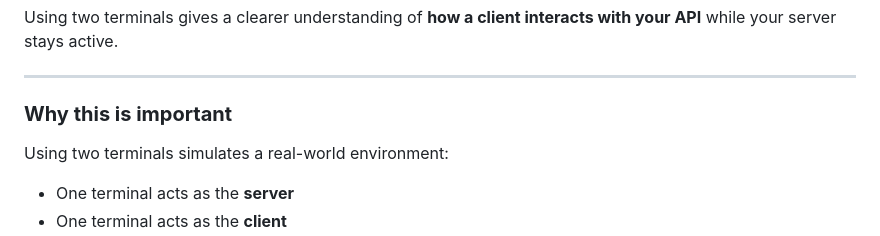
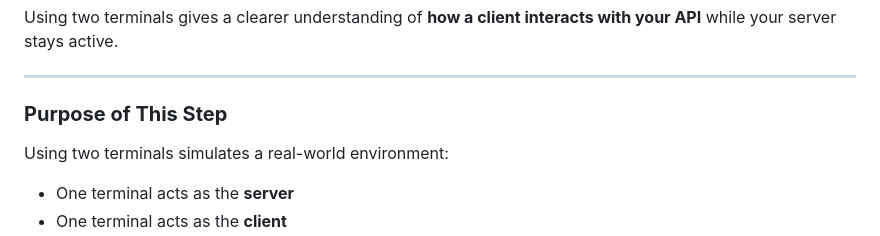
Before and after one commit to vempatisriram6-dev/Safe-Code-Executor, a Markdown page: README.md, the part around the change. Drawn GitHub-style.

```diff
--- a/README.md
+++ b/README.md
@@ -169,7 +169,7 @@ Using two terminals gives a clearer understanding of **how a client interacts wi
 
 ---
 
-### **Why this is important**
+### **Purpose of This Step**
 Using two terminals simulates a real-world environment:
 
 - One terminal acts as the **server**
```
